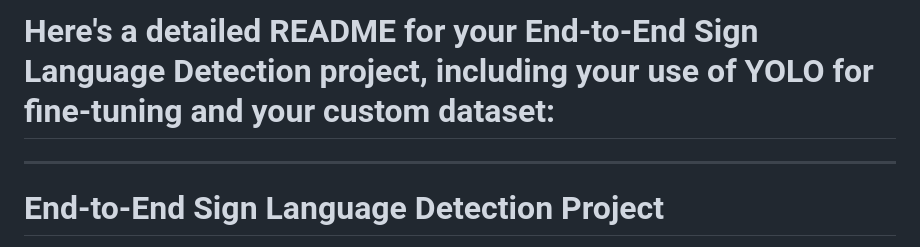
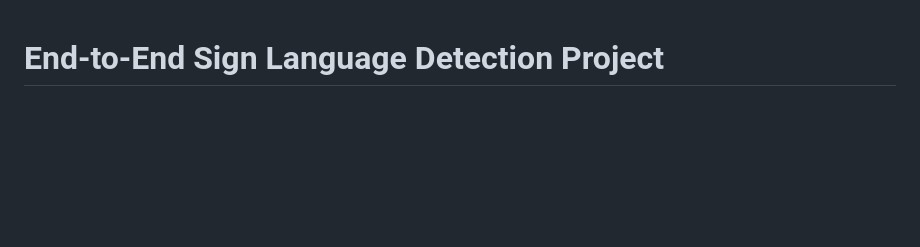
Before and after one commit to HelpRam/End-to-End-Sign-Language-Detection, a Markdown page: README.md, the part around the change. GitHub-like rendering; blank space fills up the shorter version.

```diff
--- a/README.md
+++ b/README.md
@@ -1,6 +1,3 @@
-# Here's a detailed README for your **End-to-End Sign Language Detection** project, including your use of YOLO for fine-tuning and your custom dataset:
-
----
 
 # End-to-End Sign Language Detection Project
 
```
